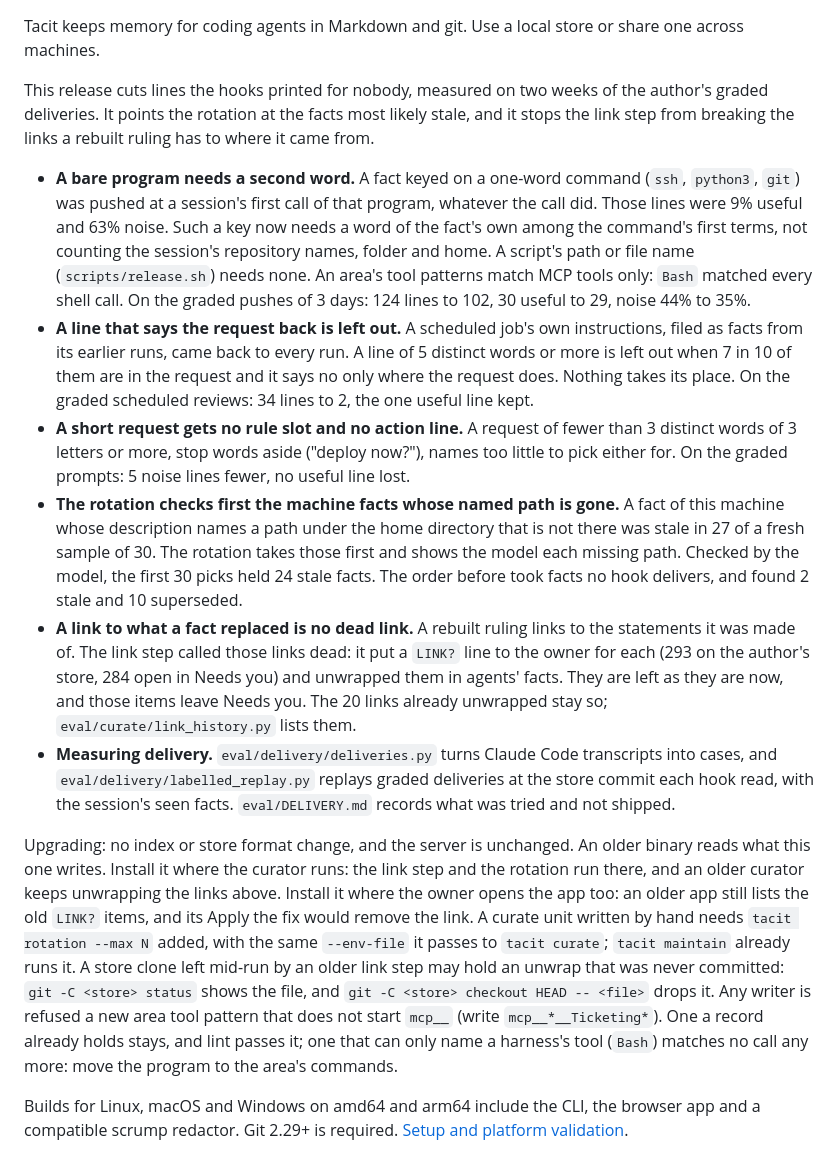
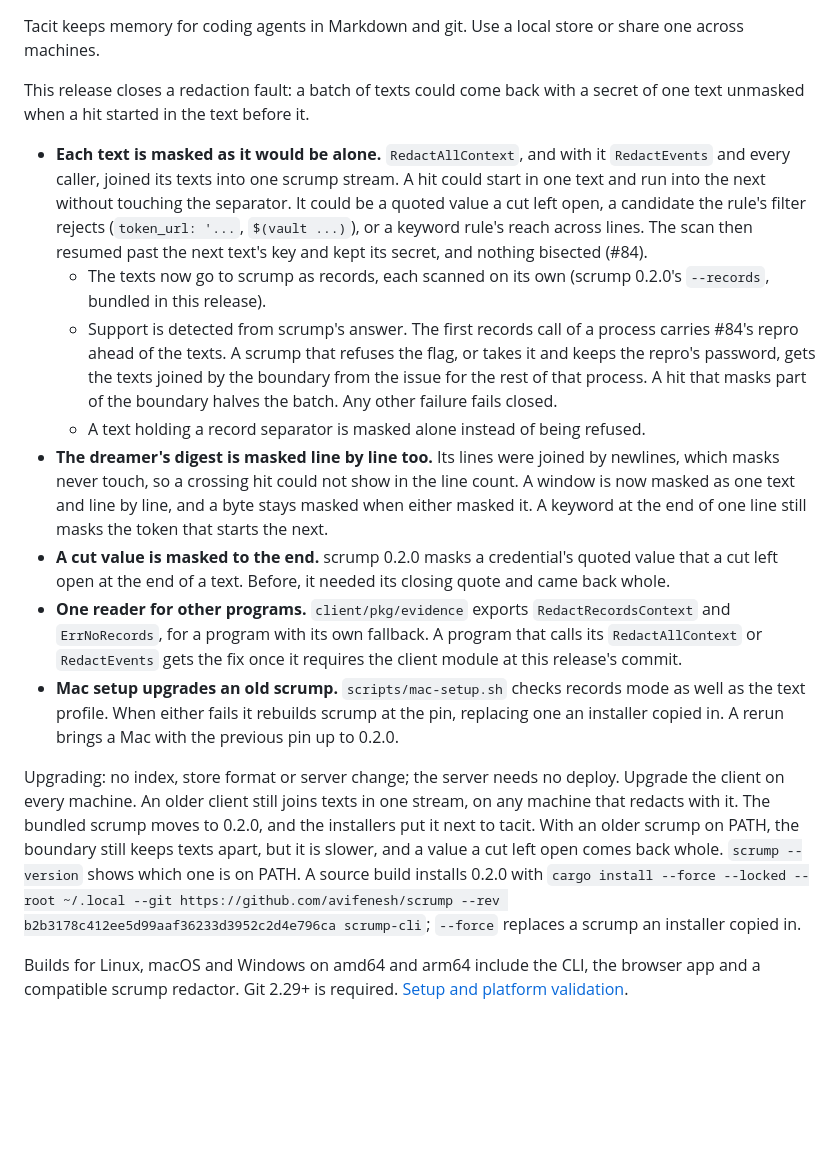
Before and after one commit to agent-sh/tacit, a Markdown page: docs/release-notes.md, the part around the change. Drawn GitHub-style; blank space fills up the shorter version.

Commit message:
docs: release notes for v0.9.18

```diff
--- a/docs/release-notes.md
+++ b/docs/release-notes.md
@@ -1,14 +1,16 @@
 Tacit keeps memory for coding agents in Markdown and git. Use a local store or share one across machines.
 
-This release cuts lines the hooks printed for nobody, measured on two weeks of the author's graded deliveries. It points the rotation at the facts most likely stale, and it stops the link step from breaking the links a rebuilt ruling has to where it came from.
+This release closes a redaction fault: a batch of texts could come back with a secret of one text unmasked when a hit started in the text before it.
 
-- **A bare program needs a second word.** A fact keyed on a one-word command (`ssh`, `python3`, `git`) was pushed at a session's first call of that program, whatever the call did. Those lines were 9% useful and 63% noise. Such a key now needs a word of the fact's own among the command's first terms, not counting the session's repository names, folder and home. A script's path or file name (`scripts/release.sh`) needs none. An area's tool patterns match MCP tools only: `Bash` matched every shell call. On the graded pushes of 3 days: 124 lines to 102, 30 useful to 29, noise 44% to 35%.
-- **A line that says the request back is left out.** A scheduled job's own instructions, filed as facts from its earlier runs, came back to every run. A line of 5 distinct words or more is left out when 7 in 10 of them are in the request and it says no only where the request does. Nothing takes its place. On the graded scheduled reviews: 34 lines to 2, the one useful line kept.
-- **A short request gets no rule slot and no action line.** A request of fewer than 3 distinct words of 3 letters or more, stop words aside ("deploy now?"), names too little to pick either for. On the graded prompts: 5 noise lines fewer, no useful line lost.
-- **The rotation checks first the machine facts whose named path is gone.** A fact of this machine whose description names a path under the home directory that is not there was stale in 27 of a fresh sample of 30. The rotation takes those first and shows the model each missing path. Checked by the model, the first 30 picks held 24 stale facts. The order before took facts no hook delivers, and found 2 stale and 10 superseded.
-- **A link to what a fact replaced is no dead link.** A rebuilt ruling links to the statements it was made of. The link step called those links dead: it put a `LINK?` line to the owner for each (293 on the author's store, 284 open in Needs you) and unwrapped them in agents' facts. They are left as they are now, and those items leave Needs you. The 20 links already unwrapped stay so; `eval/curate/link_history.py` lists them.
-- **Measuring delivery.** `eval/delivery/deliveries.py` turns Claude Code transcripts into cases, and `eval/delivery/labelled_replay.py` replays graded deliveries at the store commit each hook read, with the session's seen facts. `eval/DELIVERY.md` records what was tried and not shipped.
+- **Each text is masked as it would be alone.** `RedactAllContext`, and with it `RedactEvents` and every caller, joined its texts into one scrump stream. A hit could start in one text and run into the next without touching the separator. It could be a quoted value a cut left open, a candidate the rule's filter rejects (`token_url: '...`, `$(vault ...)`), or a keyword rule's reach across lines. The scan then resumed past the next text's key and kept its secret, and nothing bisected (#84).
+  - The texts now go to scrump as records, each scanned on its own (scrump 0.2.0's `--records`, bundled in this release).
+  - Support is detected from scrump's answer. The first records call of a process carries #84's repro ahead of the texts. A scrump that refuses the flag, or takes it and keeps the repro's password, gets the texts joined by the boundary from the issue for the rest of that process. A hit that masks part of the boundary halves the batch. Any other failure fails closed.
+  - A text holding a record separator is masked alone instead of being refused.
+- **The dreamer's digest is masked line by line too.** Its lines were joined by newlines, which masks never touch, so a crossing hit could not show in the line count. A window is now masked as one text and line by line, and a byte stays masked when either masked it. A keyword at the end of one line still masks the token that starts the next.
+- **A cut value is masked to the end.** scrump 0.2.0 masks a credential's quoted value that a cut left open at the end of a text. Before, it needed its closing quote and came back whole.
+- **One reader for other programs.** `client/pkg/evidence` exports `RedactRecordsContext` and `ErrNoRecords`, for a program with its own fallback. A program that calls its `RedactAllContext` or `RedactEvents` gets the fix once it requires the client module at this release's commit.
+- **Mac setup upgrades an old scrump.** `scripts/mac-setup.sh` checks records mode as well as the text profile. When either fails it rebuilds scrump at the pin, replacing one an installer copied in. A rerun brings a Mac with the previous pin up to 0.2.0.
 
-Upgrading: no index or store format change, and the server is unchanged. An older binary reads what this one writes. Install it where the curator runs: the link step and the rotation run there, and an older curator keeps unwrapping the links above. Install it where the owner opens the app too: an older app still lists the old `LINK?` items, and its Apply the fix would remove the link. A curate unit written by hand needs `tacit rotation --max N` added, with the same `--env-file` it passes to `tacit curate`; `tacit maintain` already runs it. A store clone left mid-run by an older link step may hold an unwrap that was never committed: `git -C <store> status` shows the file, and `git -C <store> checkout HEAD -- <file>` drops it. Any writer is refused a new area tool pattern that does not start `mcp__` (write `mcp__*__Ticketing*`). One a record already holds stays, and lint passes it; one that can only name a harness's tool (`Bash`) matches no call any more: move the program to the area's commands.
+Upgrading: no index, store format or server change; the server needs no deploy. Upgrade the client on every machine. An older client still joins texts in one stream, on any machine that redacts with it. The bundled scrump moves to 0.2.0, and the installers put it next to tacit. With an older scrump on PATH, the boundary still keeps texts apart, but it is slower, and a value a cut left open comes back whole. `scrump --version` shows which one is on PATH. A source build installs 0.2.0 with `cargo install --force --locked --root ~/.local --git https://github.com/avifenesh/scrump --rev b2b3178c412ee5d99aaf36233d3952c2d4e796ca scrump-cli`; `--force` replaces a scrump an installer copied in.
 
 Builds for Linux, macOS and Windows on amd64 and arm64 include the CLI, the browser app and a compatible scrump redactor. Git 2.29+ is required. [Setup and platform validation](https://github.com/agent-sh/tacit/blob/main/docs/portable.md).
```
